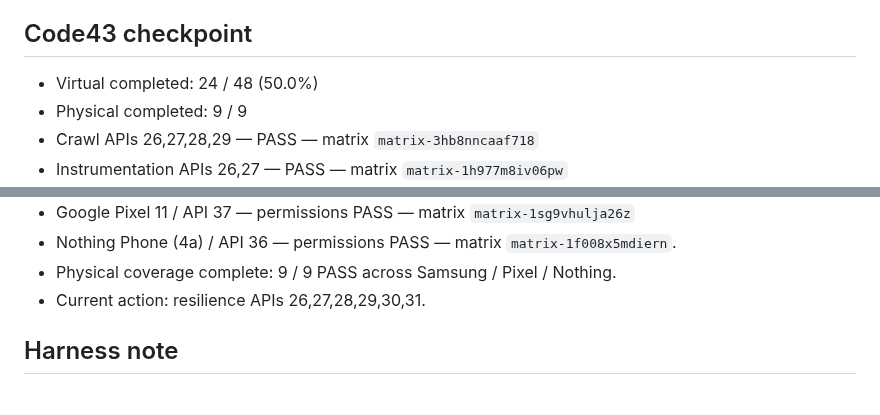
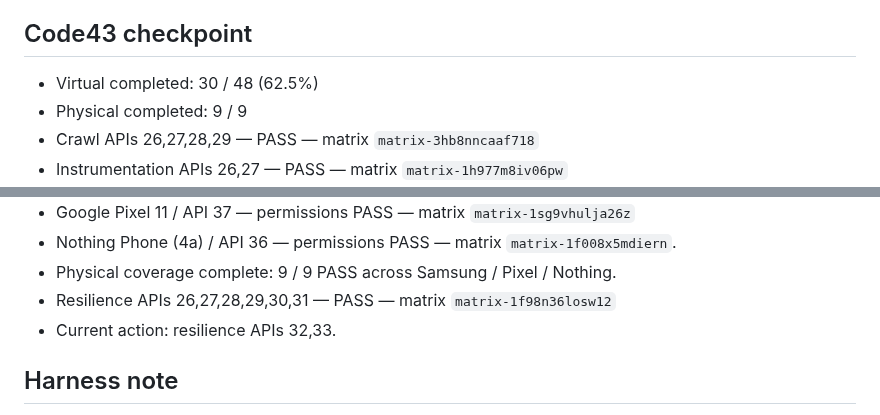
Before and after one commit to canmuslu59/halka-arz-portfoy, a Markdown page: testlab/compatibility-plan.md, 2 parts joined by grey strips. GitHub-like rendering.

Commit message:
test: record Code43 resilience APIs 26-31 PASS

```diff
--- a/testlab/compatibility-plan.md
+++ b/testlab/compatibility-plan.md
@@ -25,7 +25,7 @@ After virtual coverage is healthy:
 - Do not exceed 5 physical runs in a day; preserve retry capacity.
 
 ## Code43 checkpoint
-- Virtual completed: 24 / 48 (50.0%)
+- Virtual completed: 30 / 48 (62.5%)
 - Physical completed: 9 / 9
 - Crawl APIs 26,27,28,29 — PASS — matrix `matrix-3hb8nncaaf718`
 - Instrumentation APIs 26,27 — PASS — matrix `matrix-1h977m8iv06pw`
@@ -50,7 +50,8 @@ After virtual coverage is healthy:
 - Google Pixel 11 / API 37 — permissions PASS — matrix `matrix-1sg9vhulja26z`
 - Nothing Phone (4a) / API 36 — permissions PASS — matrix `matrix-1f008x5mdiern`.
 - Physical coverage complete: 9 / 9 PASS across Samsung / Pixel / Nothing.
-- Current action: resilience APIs 26,27,28,29,30,31.
+- Resilience APIs 26,27,28,29,30,31 — PASS — matrix `matrix-1f98n36losw12`
+- Current action: resilience APIs 32,33.
 
 
 ## Harness note
```
